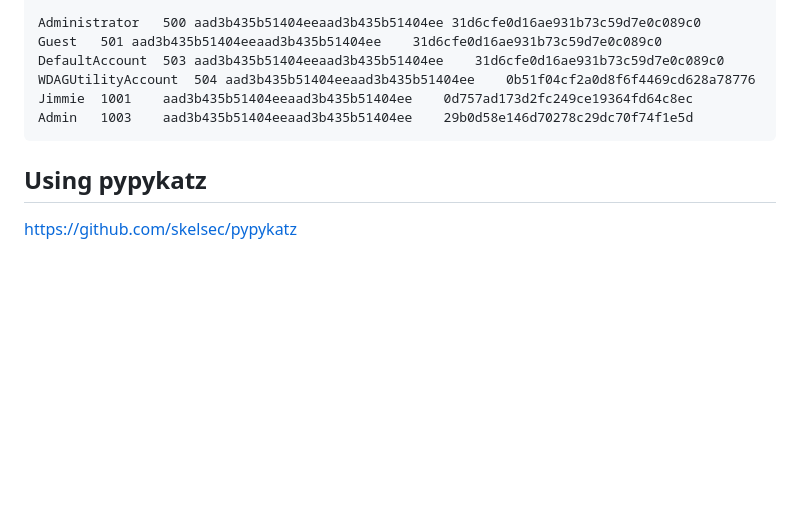
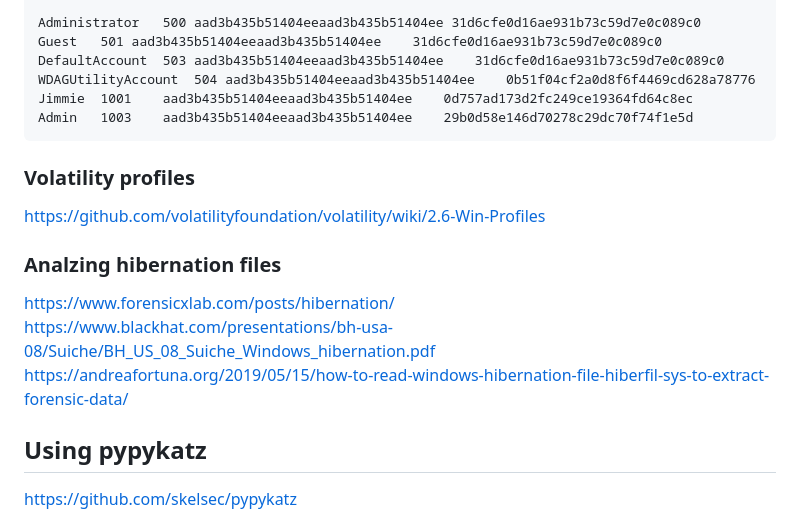
Before and after one commit to xephora/Tech-Scripts-n-Goodies, a Markdown page: SoLazyScriptz/Forensics/readme.md, the part around the change. Rendered like a GitHub page; blank space fills up the shorter version.

````diff
--- a/SoLazyScriptz/Forensics/readme.md
+++ b/SoLazyScriptz/Forensics/readme.md
@@ -95,6 +95,14 @@ Jimmie	1001	aad3b435b51404eeaad3b435b51404ee	0d757ad173d2fc249ce19364fd64c8ec
 Admin	1003	aad3b435b51404eeaad3b435b51404ee	29b0d58e146d70278c29dc70f74f1e5d
 ```
 
+### Volatility profiles
+https://github.com/volatilityfoundation/volatility/wiki/2.6-Win-Profiles
+
+### Analzing hibernation files
+https://www.forensicxlab.com/posts/hibernation/
+https://www.blackhat.com/presentations/bh-usa-08/Suiche/BH_US_08_Suiche_Windows_hibernation.pdf
+https://andreafortuna.org/2019/05/15/how-to-read-windows-hibernation-file-hiberfil-sys-to-extract-forensic-data/
+
 ## Using pypykatz
 https://github.com/skelsec/pypykatz
 
````
